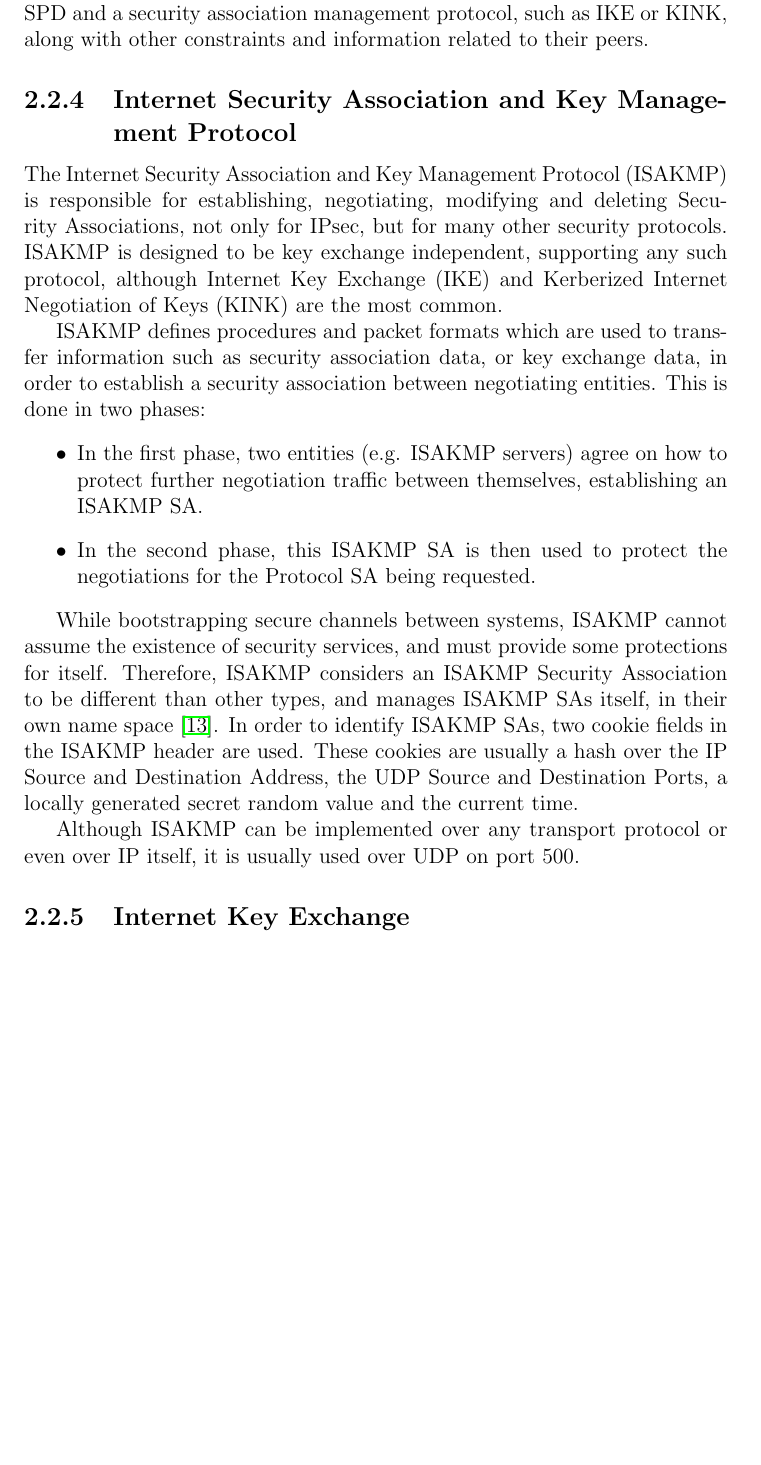
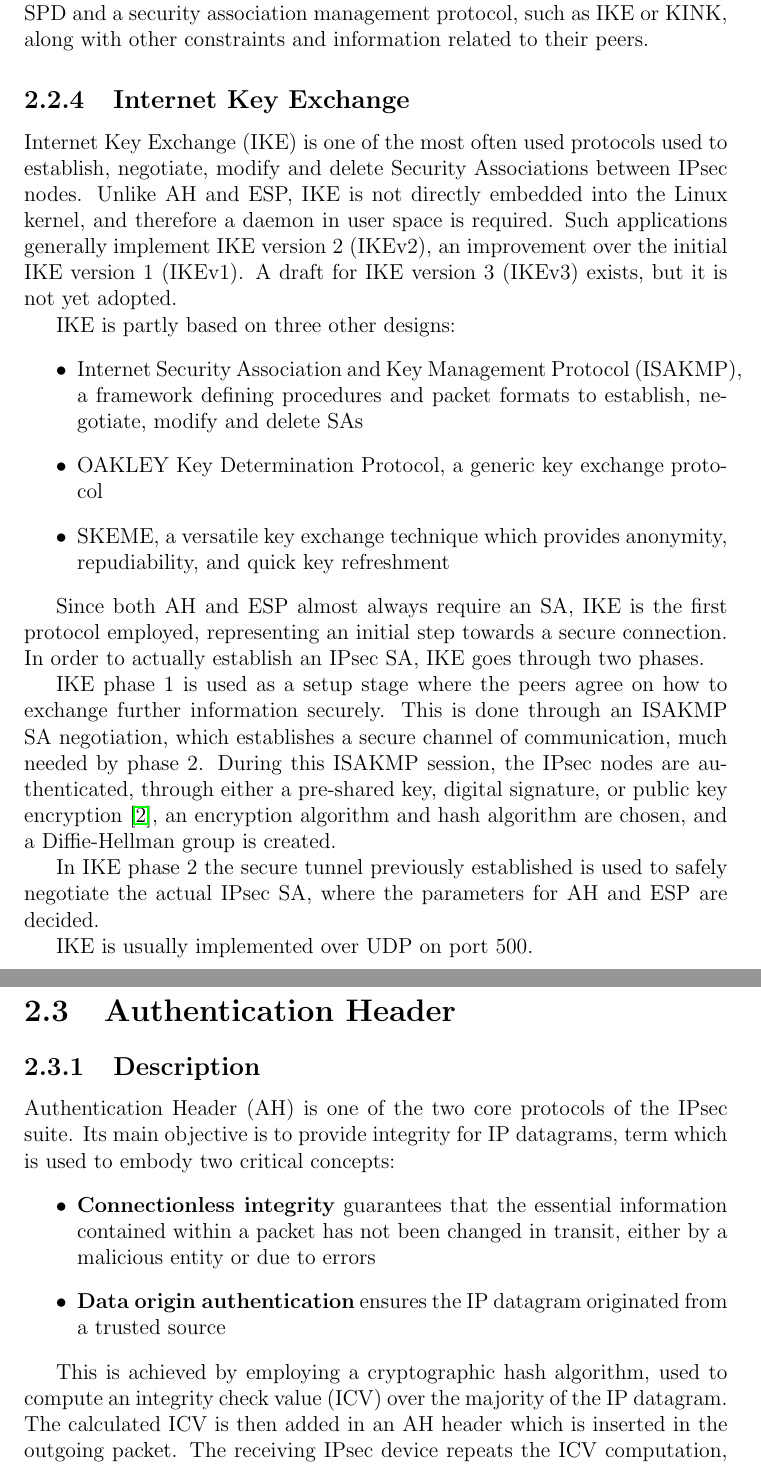
Before and after one commit to BogdanIonesq/goipsec, a LaTeX thesis (docs/thesis.tex): part of page 15 of 17 before the commit and two parts of pages 15 and 16 of 19 after it, the two joined at a grey line, cut so that both start at the same text, the shorter picture padded with empty space. The pictures show the PDF file docs/thesis.pdf that the author committed with the source.

Commit message:
ah start

```diff
--- a/docs/thesis.tex
+++ b/docs/thesis.tex
@@ -157,17 +165,35 @@ with one particular SA. For outbound processing, each SAD entry is pointed to by
 	\subsection{Peer Authorization Database}
 	The Peer Authorization Database (PAD) simply provides a link between the SPD and a security association management protocol, such as IKE or KINK, along with other constraints and information related to their peers.
 
-	\subsection{Internet Security Association and Key Management Protocol}
-	The Internet Security Association and Key Management Protocol (ISAKMP) is responsible for establishing, negotiating, modifying and deleting Security Associations, not only for IPsec, but for many other security protocols. ISAKMP is designed to be key exchange independent, supporting any such protocol, although Internet Key Exchange (IKE) and Kerberized Internet Negotiation of Keys (KINK) are the most common.
-
-	ISAKMP defines procedures and packet formats which are used to transfer information such as security association data, or key exchange data, in order to establish a security association between negotiating entities. This is done in two phases:
-	\begin{itemize}
-		\item In the first phase, two entities (e.g.  ISAKMP servers) agree on how to protect further negotiation traffic between themselves, establishing an ISAKMP SA.
-		\item In the second phase, this ISAKMP SA is then used to protect the negotiations for the Protocol SA being requested.
-	\end{itemize}
-
-	While bootstrapping secure channels between systems, ISAKMP cannot assume the existence of security services, and must provide some protections for itself.  Therefore, ISAKMP considers an ISAKMP Security Association to be different than other types, and manages ISAKMP SAs itself, in their own name space \cite{rfc2408}. In order to identify ISAKMP SAs, two cookie fields in the ISAKMP header are used. These cookies are usually a hash over the IP Source and Destination Address, the UDP Source and Destination Ports, a locally generated secret random value and the current time.
-
-	Although ISAKMP can be implemented over any transport protocol or even over IP itself, it is usually used over UDP on port 500.
 
 	\subsection{Internet Key Exchange}
+		Internet Key Exchange (IKE) is one of the most often used protocols used to establish, negotiate, modify and delete Security Associations between IPsec nodes. Unlike AH and ESP, IKE is not directly embedded into the Linux kernel, and therefore a daemon in user space is required. Such applications generally implement IKE version 2 (IKEv2), an improvement over the initial IKE version 1 (IKEv1). A draft for IKE version 3 (IKEv3) exists, but it is not yet adopted.
+
+		IKE is partly based on three other designs:
+		\begin{itemize}
+			\item Internet Security Association and Key Management Protocol (ISAKMP), a framework defining procedures and packet formats to establish, negotiate, modify and delete SAs
+			\item OAKLEY Key Determination Protocol, a generic key exchange protocol
+			\item SKEME, a versatile key exchange technique which provides anonymity, repudiability, and quick key refreshment
+		\end{itemize}
+
+		Since both AH and ESP almost always require an SA, IKE is the first protocol employed, representing an initial step towards a secure connection. In order to actually establish an IPsec SA, IKE goes through two phases.
+
+		IKE phase 1 is used as a setup stage where the peers agree on how to exchange further information securely. This is done through an ISAKMP SA negotiation, which establishes a secure channel of communication, much needed by phase 2. During this ISAKMP session, the IPsec nodes are authenticated, through either a pre-shared key, digital signature, or public key encryption \cite{rfc5996}, an encryption algorithm and hash algorithm are chosen, and a Diffie-Hellman group is created.
+
+		In IKE phase 2 the secure tunnel previously established is used to safely negotiate the actual IPsec SA, where the parameters for AH and ESP are decided.
+
+		IKE is usually implemented over UDP on port 500.
+
+		\section{Authentication Header}
+		\subsection{Description}
+		Authentication Header (AH) is one of the two core protocols of the IPsec suite. Its main objective is to provide integrity for IP datagrams, term which is used to embody two critical concepts:
+		\begin{itemize}
+			\item \textbf{Connectionless integrity} guarantees that the essential information contained within a packet has not been changed in transit, either by a malicious entity or due to errors
+			\item \textbf{Data origin authentication} ensures the IP datagram originated from a trusted source
+		\end{itemize}
+
+		This is achieved by employing a cryptographic hash algorithm, used to compute an integrity check value (ICV) over the majority of the IP datagram. The calculated ICV is then added in an AH header which is inserted in the outgoing packet. The receiving IPsec device repeats the ICV computation, and compares it with the one in the AH header. If the two values differ, the packet was modified in transit and is discarded.
+
+		\subsection{Format}
+		The AH format (figure \ref{ah_header}) is quite simple, containing the following fields:
+	\begin{itemize}
@@ -174,3 +206,15 @@ with one particular SA. For outbound processing, each SAD entry is pointed to by
+\end{itemize}
+
+		\begin{figure}[h]
+			\includegraphics[width=\textwidth]{ah_header}
+			\centering
+			\caption{IPsec Authentication Header (AH) format}
+			\label{ah_header}
+		\end{figure}
+
+		\subsection{Placement}
+		AH placement depends on the IPsec mode of operation and whether IPv4 or IPv6 is used.
+
 % Print bibliography
 \bibliographystyle{abbrv}
 \bibliography{bibliography}
```
Also changed, not shown: docs/bibliography.bib (+29 -0 lines), docs/figures/ah_header.png (added), docs/thesis.bbl, docs/thesis.pdf, docs/thesis.tex (22 more changed lines).
